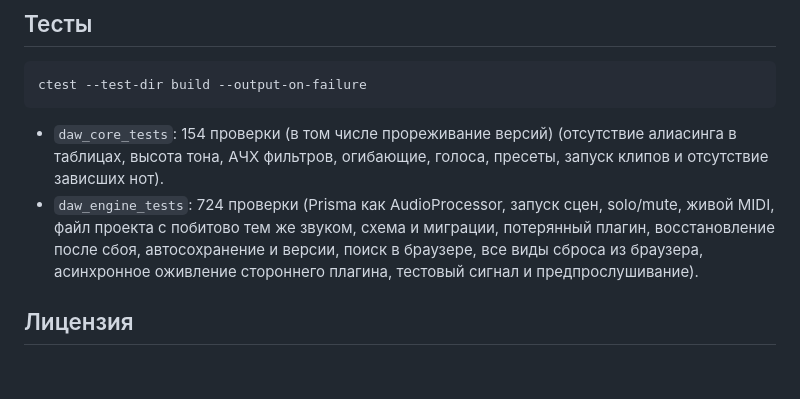
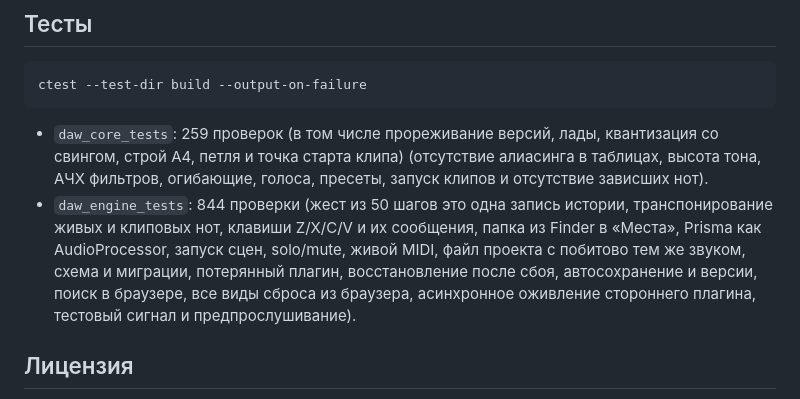
Before and after one commit to Silver-Season/DAW, a Markdown page: README.md, the part around the change. GitHub-like rendering; blank space fills up the shorter version.

Commit message:
Update README test counts
259 core checks, 844 engine checks.

Co-Authored-By: Claude Sonnet 5.5 <noreply@anthropic.com>
Claude-Session: https://claude.ai/code/session_01Nv25fKCDdr5t1F8cMbhkGa

````diff
--- a/README.md
+++ b/README.md
@@ -137,8 +137,8 @@ brew install cmake ninja
 ctest --test-dir build --output-on-failure
 ```
 
-- `daw_core_tests`: 154 проверки (в том числе прореживание версий) (отсутствие алиасинга в таблицах, высота тона, АЧХ фильтров, огибающие, голоса, пресеты, запуск клипов и отсутствие зависших нот).
-- `daw_engine_tests`: 724 проверки (Prisma как AudioProcessor, запуск сцен, solo/mute, живой MIDI, файл проекта с побитово тем же звуком, схема и миграции, потерянный плагин, восстановление после сбоя, автосохранение и версии, поиск в браузере, все виды сброса из браузера, асинхронное оживление стороннего плагина, тестовый сигнал и предпрослушивание).
+- `daw_core_tests`: 259 проверок (в том числе прореживание версий, лады, квантизация со свингом, строй A4, петля и точка старта клипа) (отсутствие алиасинга в таблицах, высота тона, АЧХ фильтров, огибающие, голоса, пресеты, запуск клипов и отсутствие зависших нот).
+- `daw_engine_tests`: 844 проверки (жест из 50 шагов это одна запись истории, транспонирование живых и клиповых нот, клавиши Z/X/C/V и их сообщения, папка из Finder в «Места», Prisma как AudioProcessor, запуск сцен, solo/mute, живой MIDI, файл проекта с побитово тем же звуком, схема и миграции, потерянный плагин, восстановление после сбоя, автосохранение и версии, поиск в браузере, все виды сброса из браузера, асинхронное оживление стороннего плагина, тестовый сигнал и предпрослушивание).
 
 ## Лицензия
 
````
